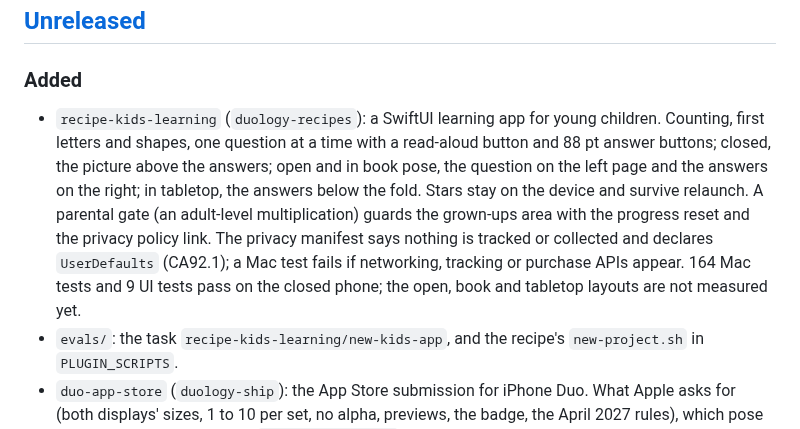
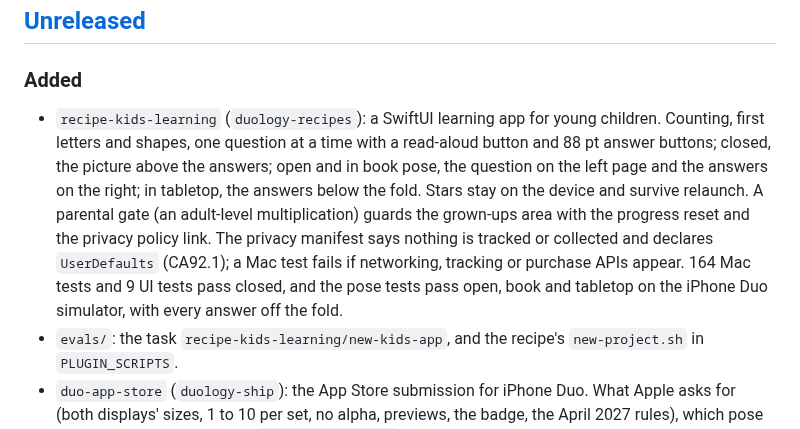
Before and after one commit to Kimeur/duology, a Markdown page: CHANGELOG.md, the part around the change. Rendered like a GitHub page.

```diff
--- a/CHANGELOG.md
+++ b/CHANGELOG.md
@@ -8,7 +8,7 @@ Each release says which Xcode and iOS versions it was checked on.
 
 ### Added
 
-- `recipe-kids-learning` (`duology-recipes`): a SwiftUI learning app for young children. Counting, first letters and shapes, one question at a time with a read-aloud button and 88 pt answer buttons; closed, the picture above the answers; open and in book pose, the question on the left page and the answers on the right; in tabletop, the answers below the fold. Stars stay on the device and survive relaunch. A parental gate (an adult-level multiplication) guards the grown-ups area with the progress reset and the privacy policy link. The privacy manifest says nothing is tracked or collected and declares `UserDefaults` (CA92.1); a Mac test fails if networking, tracking or purchase APIs appear. 164 Mac tests and 9 UI tests pass on the closed phone; the open, book and tabletop layouts are not measured yet.
+- `recipe-kids-learning` (`duology-recipes`): a SwiftUI learning app for young children. Counting, first letters and shapes, one question at a time with a read-aloud button and 88 pt answer buttons; closed, the picture above the answers; open and in book pose, the question on the left page and the answers on the right; in tabletop, the answers below the fold. Stars stay on the device and survive relaunch. A parental gate (an adult-level multiplication) guards the grown-ups area with the progress reset and the privacy policy link. The privacy manifest says nothing is tracked or collected and declares `UserDefaults` (CA92.1); a Mac test fails if networking, tracking or purchase APIs appear. 164 Mac tests and 9 UI tests pass closed, and the pose tests pass open, book and tabletop on the iPhone Duo simulator, with every answer off the fold.
 - `evals/`: the task `recipe-kids-learning/new-kids-app`, and the recipe's `new-project.sh` in `PLUGIN_SCRIPTS`.
 - `duo-app-store` (`duology-ship`): the App Store submission for iPhone Duo. What Apple asks for (both displays' sizes, 1 to 10 per set, no alpha, previews, the badge, the April 2027 rules), which pose to capture for which screen, `scripts/duo-shots` (captures both displays from the simulator, checks the size, skips a display that is off, writes JPEG without alpha), uploading with App Store Connect or its API (`APP_IPHONE_DUO`, not in Apple's API reference yet), metadata, an App Review notes template and the privacy manifest. *Measured:* simulator screenshots come at the exact Duo sizes but with an alpha channel, and the display that is off saves as a full-size black frame.
 - `evals/`: the task `duo-app-store/store-screenshots` on the `Places` fixture (screenshots ready to upload, App Review notes, the privacy manifest for `@AppStorage`), and the run with Duology may call `duo-shots` (`PLUGIN_SCRIPTS`).
```
Also changed, not shown: README.md (+1 -1 lines), docs/assets/recipes/recipe-kids-learning-tabletop.png (added), 2 other files.
